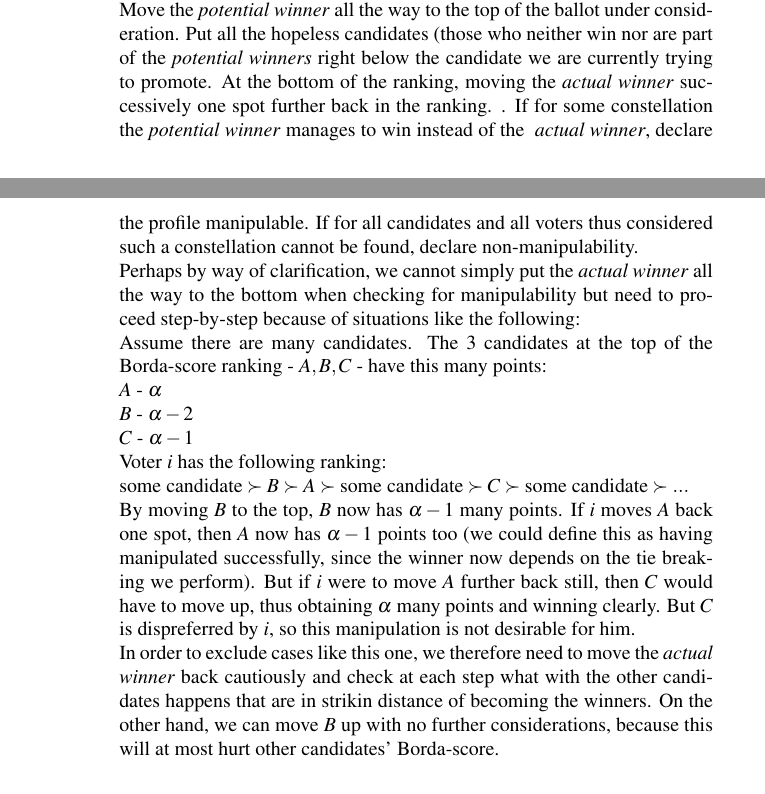
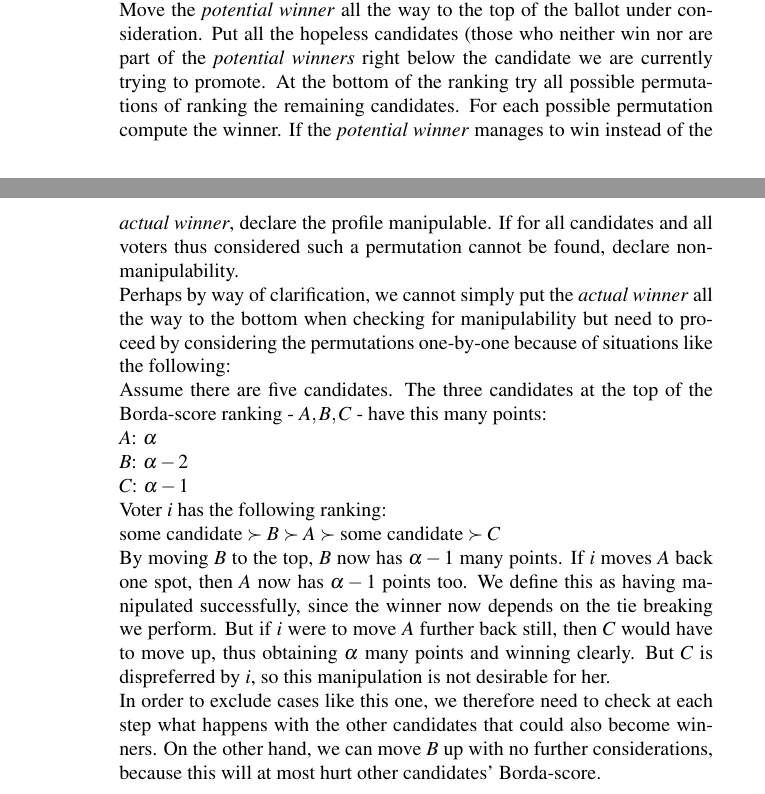
Before and after one commit to HaukurPall/game_theory, a LaTeX problem sheet (comp_social_choice/hw3/main_report.tex): two parts of pages 2 and 3 of 3, joined at a grey line, cut so that both start at the same text. Compiled offline with pdfLaTeX.

Commit message:
algorithms explained

```diff
--- a/comp_social_choice/hw3/main_report.tex
+++ b/comp_social_choice/hw3/main_report.tex
@@ -53,16 +53,15 @@ If both conditions hold for some voter, then declare manipulability. Otherwise,
 a) The \textit{potential winner} is strictly preferred to the \textit{actual winner} by the voter under consideration.\\
 b) The \textit{potential winner} was not already ranked in the first position by the voter.\\
 If some condition fails to hold, move to next candidate. Otherwise, proceed in the following way:\\
-Move the \textit{potential winner} all the way to the top of the ballot under consideration. Put all the hopeless candidates (those who neither win nor are part of the \textit{potential winners} right below the candidate we are currently trying to promote. At the bottom of the ranking, moving the \textit{actual winner} successively one spot further back in the ranking. . If for some constellation the \textit{potential winner} manages to win instead of the \textit{
-actual winner}, declare the profile manipulable. If for all candidates and all voters thus considered such a constellation cannot be found, declare non-manipulability.\\
-Perhaps by way of clarification, we cannot simply put the \textit{actual winner} all the way to the bottom when checking for manipulability but need to proceed step-by-step because of situations like the following:\\
-Assume there are many candidates. The 3 candidates at the top of the Borda-score ranking - $A,B,C$ - have this many points:\\
-$A$ - $\alpha$\\
-$B$ - $\alpha-2$\\
-$C$ - $\alpha-1$\\
+Move the \textit{potential winner} all the way to the top of the ballot under consideration. Put all the hopeless candidates (those who neither win nor are part of the \textit{potential winners} right below the candidate we are currently trying to promote. At the bottom of the ranking try all possible permutations of ranking the remaining candidates. For each possible permutation compute the winner. If the \textit{potential winner} manages to win instead of the \textit{actual winner}, declare the profile manipulable. If for all candidates and all voters thus considered such a permutation cannot be found, declare non-manipulability.\\
+Perhaps by way of clarification, we cannot simply put the \textit{actual winner} all the way to the bottom when checking for manipulability but need to proceed by considering the permutations one-by-one because of situations like the following:\\
+Assume there are five candidates. The three candidates at the top of the Borda-score ranking - $A,B,C$ - have this many points:\\
+$A$: $\alpha$\\
+$B$: $\alpha-2$\\
+$C$: $\alpha-1$\\
 Voter $i$ has the following ranking:\\
-$\text{some candidate}\succ B \succ A \succ \text{some candidate} \succ C \succ \text{some candidate} \succ ...$\\
-By moving $B$ to the top, $B$ now has $\alpha-1$ many points. If $i$ moves $A$ back one spot, then $A$ now has $\alpha-1$ points too (we could define this as having manipulated successfully, since the winner now depends on the tie breaking we perform). But if $i$ were to move $A$ further back still, then $C$ would have to move up, thus obtaining $\alpha$ many points and winning clearly. But $C$ is dispreferred by $i$, so this manipulation is not desirable for him.\\ In order to exclude cases like this one, we therefore need to move the \textit{actual winner} back cautiously and check at each step what with the other candidates happens that are in strikin distance of becoming the winners. On the other hand, we can move $B$ up with no further considerations, because this will at most hurt other candidates' Borda-score.
+$\text{some candidate}\succ B \succ A \succ \text{some candidate} \succ C $\\
+By moving $B$ to the top, $B$ now has $\alpha-1$ many points. If $i$ moves $A$ back one spot, then $A$ now has $\alpha-1$ points too. We define this as having manipulated successfully, since the winner now depends on the tie breaking we perform. But if $i$ were to move $A$ further back still, then $C$ would have to move up, thus obtaining $\alpha$ many points and winning clearly. But $C$ is dispreferred by $i$, so this manipulation is not desirable for her.\\ In order to exclude cases like this one, we therefore need to check at each step what happens with the other candidates that could also become winners. On the other hand, we can move $B$ up with no further considerations, because this will at most hurt other candidates' Borda-score.
 \item 3. If we find one candidate in the \textit{possible winners} that a) some voter prefers to actual winner b) will become the winner by moving him to the top and the \textit{actual winner} at some spot behind what he previously occupied, then declare the profile manipulable. Otherwise, declare it non-manipulable.
 \end{enumerate}
 \item \textit{Copeland}: This works essentially the same as what we use for Borda-manipulability. The only difference is that, instead of the Borda scoring vector, we use the one we induced to determine the winner for the specific profile under consideration.
```
